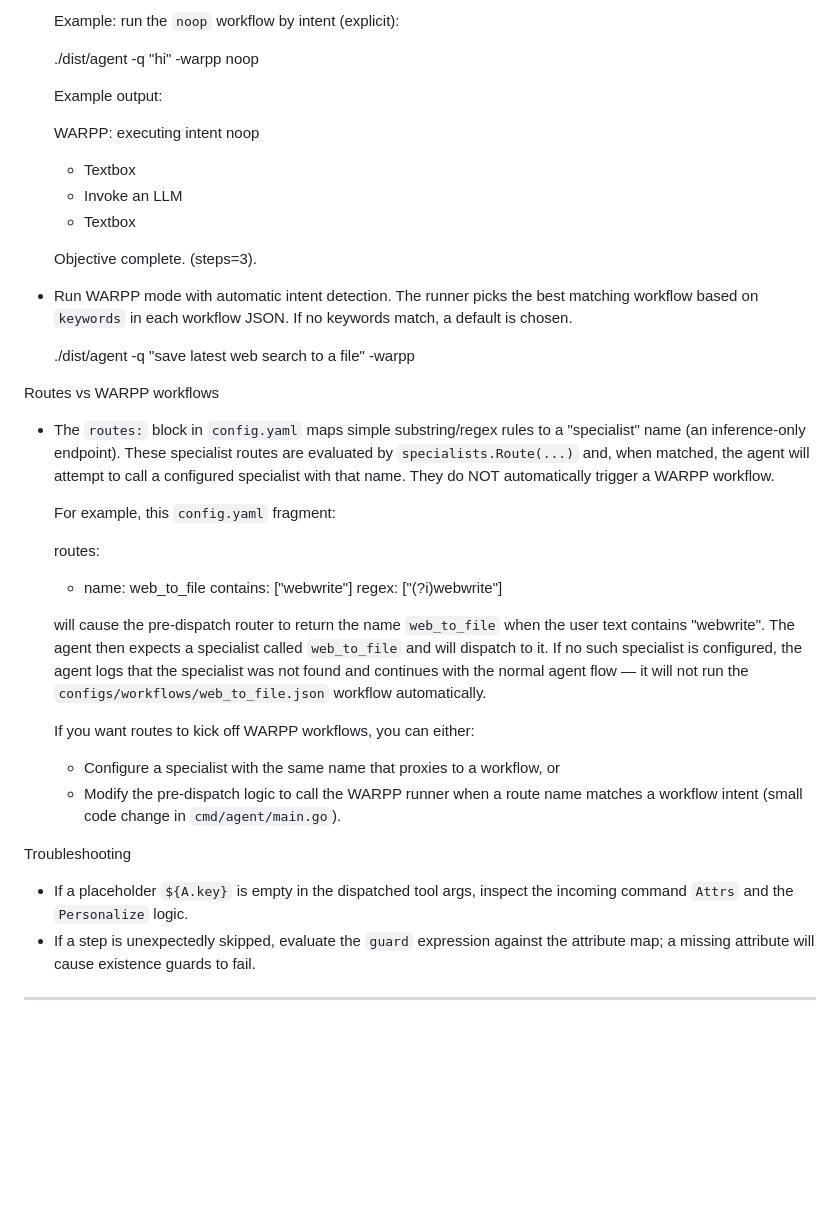
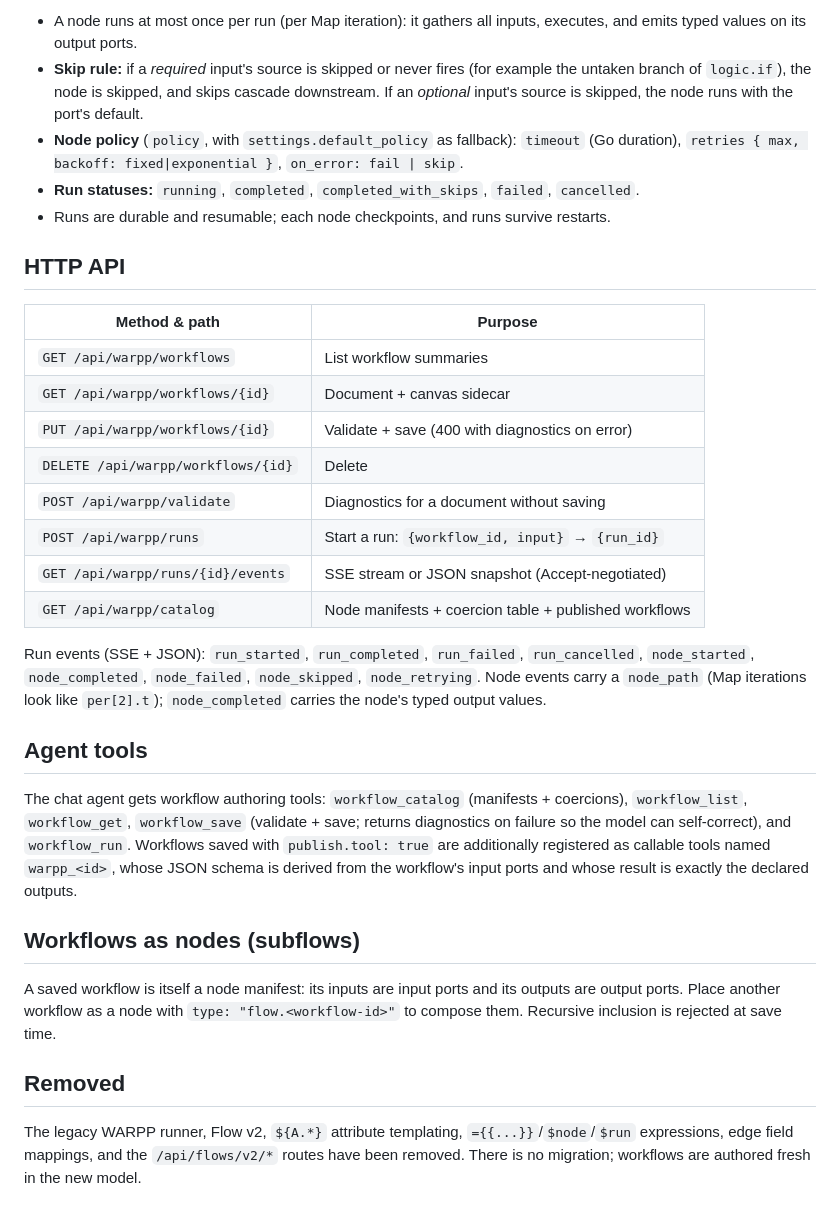
Before and after one commit to intelligencedev/manifold, a Markdown page: docs/warpp.md, the part around one of its changes. Rendered like a GitHub page; blank space fills up the shorter version.

```diff
--- a/docs/warpp.md
+++ b/docs/warpp.md
@@ -117,52 +170,57 @@ Invocation examples
 
-  Example: run the `noop` workflow by intent (explicit):
+- A node runs at most once per run (per Map iteration): it gathers all inputs,
+  executes, and emits typed values on its output ports.
+- **Skip rule:** if a *required* input's source is skipped or never fires (for
+  example the untaken branch of `logic.if`), the node is skipped, and skips
+  cascade downstream. If an *optional* input's source is skipped, the node runs
+  with the port's default.
+- **Node policy** (`policy`, with `settings.default_policy` as fallback):
+  `timeout` (Go duration), `retries { max, backoff: fixed|exponential }`,
+  `on_error: fail | skip`.
+- **Run statuses:** `running`, `completed`, `completed_with_skips`, `failed`,
+  `cancelled`.
+- Runs are durable and resumable; each node checkpoints, and runs survive
+  restarts.
 
-  ./dist/agent -q "hi" -warpp noop
+## HTTP API
 
-  Example output:
+| Method & path | Purpose |
+|---|---|
+| `GET /api/warpp/workflows` | List workflow summaries |
+| `GET /api/warpp/workflows/{id}` | Document + canvas sidecar |
+| `PUT /api/warpp/workflows/{id}` | Validate + save (400 with diagnostics on error) |
+| `DELETE /api/warpp/workflows/{id}` | Delete |
+| `POST /api/warpp/validate` | Diagnostics for a document without saving |
+| `POST /api/warpp/runs` | Start a run: `{workflow_id, input}` → `{run_id}` |
+| `GET /api/warpp/runs/{id}/events` | SSE stream or JSON snapshot (Accept-negotiated) |
+| `GET /api/warpp/catalog` | Node manifests + coercion table + published workflows |
 
-  WARPP: executing intent noop
-  - Textbox
-  - Invoke an LLM
-  - Textbox
+Run events (SSE + JSON): `run_started`, `run_completed`, `run_failed`,
+`run_cancelled`, `node_started`, `node_completed`, `node_failed`,
+`node_skipped`, `node_retrying`. Node events carry a `node_path` (Map
+iterations look like `per[2].t`); `node_completed` carries the node's typed
+output values.
 
-  Objective complete. (steps=3).
+## Agent tools
 
-- Run WARPP mode with automatic intent detection. The runner picks the best matching
-  workflow based on `keywords` in each workflow JSON. If no keywords match, a default
-  is chosen.
+The chat agent gets workflow authoring tools: `workflow_catalog` (manifests +
+coercions), `workflow_list`, `workflow_get`, `workflow_save` (validate + save;
+returns diagnostics on failure so the model can self-correct), and
+`workflow_run`. Workflows saved with `publish.tool: true` are additionally
+registered as callable tools named `warpp_<id>`, whose JSON schema is derived
+from the workflow's input ports and whose result is exactly the declared
+outputs.
 
-  ./dist/agent -q "save latest web search to a file" -warpp
+## Workflows as nodes (subflows)
 
+A saved workflow is itself a node manifest: its inputs are input ports and its
+outputs are output ports. Place another workflow as a node with
+`type: "flow.<workflow-id>"` to compose them. Recursive inclusion is rejected
+at save time.
 
-Routes vs WARPP workflows
+## Removed
 
-- The `routes:` block in `config.yaml` maps simple substring/regex rules to a "specialist"
-  name (an inference-only endpoint). These specialist routes are evaluated by
-  `specialists.Route(...)` and, when matched, the agent will attempt to call a configured
-  specialist with that name. They do NOT automatically trigger a WARPP workflow.
-
-  For example, this `config.yaml` fragment:
-
-  routes:
-  - name: web_to_file
-    contains: ["webwrite"]
-    regex: ["(?i)webwrite"]
-
-  will cause the pre-dispatch router to return the name `web_to_file` when the user text
-  contains "webwrite". The agent then expects a specialist called `web_to_file` and will
-  dispatch to it. If no such specialist is configured, the agent logs that the specialist
-  was not found and continues with the normal agent flow — it will not run the
-  `configs/workflows/web_to_file.json` workflow automatically.
-
-  If you want routes to kick off WARPP workflows, you can either:
-  - Configure a specialist with the same name that proxies to a workflow, or
-  - Modify the pre-dispatch logic to call the WARPP runner when a route name matches a
-    workflow intent (small code change in `cmd/agent/main.go`).
-
-Troubleshooting
-
-- If a placeholder `${A.key}` is empty in the dispatched tool args, inspect the incoming command `Attrs` and the `Personalize` logic.
-- If a step is unexpectedly skipped, evaluate the `guard` expression against the attribute map; a missing attribute will cause existence guards to fail.
-
----
+The legacy WARPP runner, Flow v2, `${A.*}` attribute templating,
+`={{...}}`/`$node`/`$run` expressions, edge field mappings, and the
+`/api/flows/v2/*` routes have been removed. There is no migration; workflows
+are authored fresh in the new model.
```
Also changed, not shown: other parts of docs/warpp.md (+134 -81 lines).
